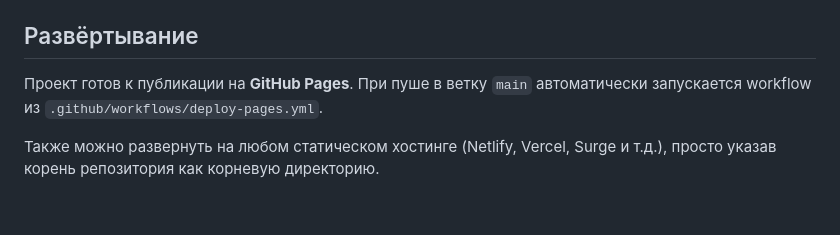
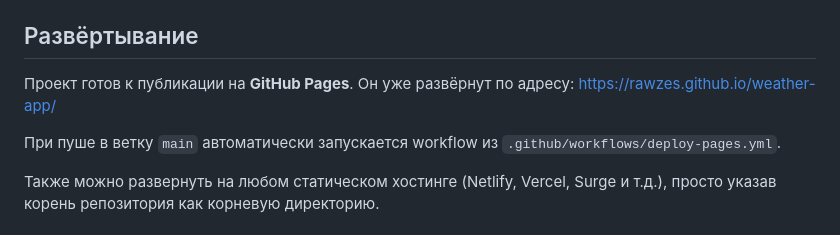
Before and after one commit to rawzes/weather-app, a Markdown page: README.md, the part around the change. Drawn GitHub-style.

Commit message:
added link

```diff
--- a/README.md
+++ b/README.md
@@ -53,7 +53,9 @@ npx serve .
 
 ## Развёртывание
 
-Проект готов к публикации на **GitHub Pages**. При пуше в ветку `main` автоматически запускается workflow из `.github/workflows/deploy-pages.yml`.
+Проект готов к публикации на **GitHub Pages**. Он уже развёрнут по адресу: https://rawzes.github.io/weather-app/
+
+При пуше в ветку `main` автоматически запускается workflow из `.github/workflows/deploy-pages.yml`.
 
 Также можно развернуть на любом статическом хостинге (Netlify, Vercel, Surge и т.д.), просто указав корень репозитория как корневую директорию.
 
```
